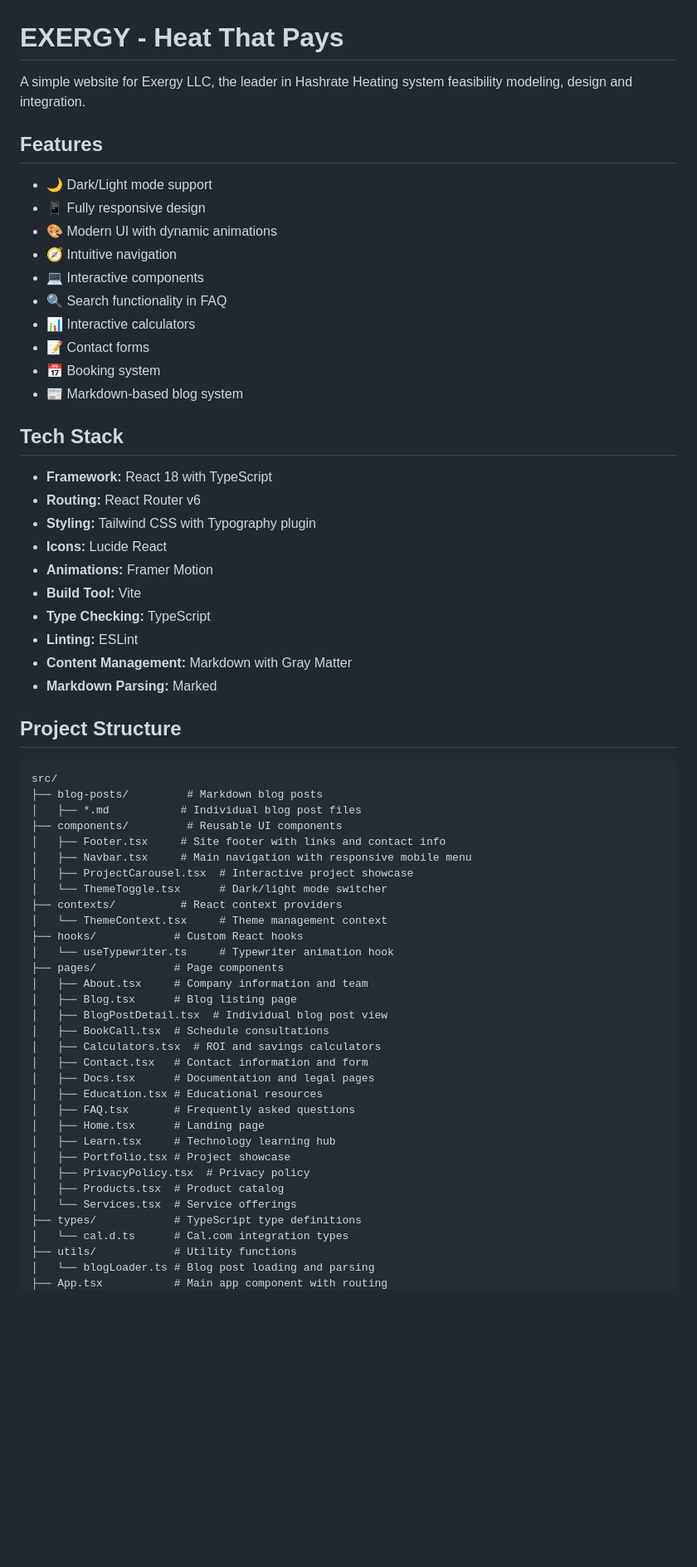
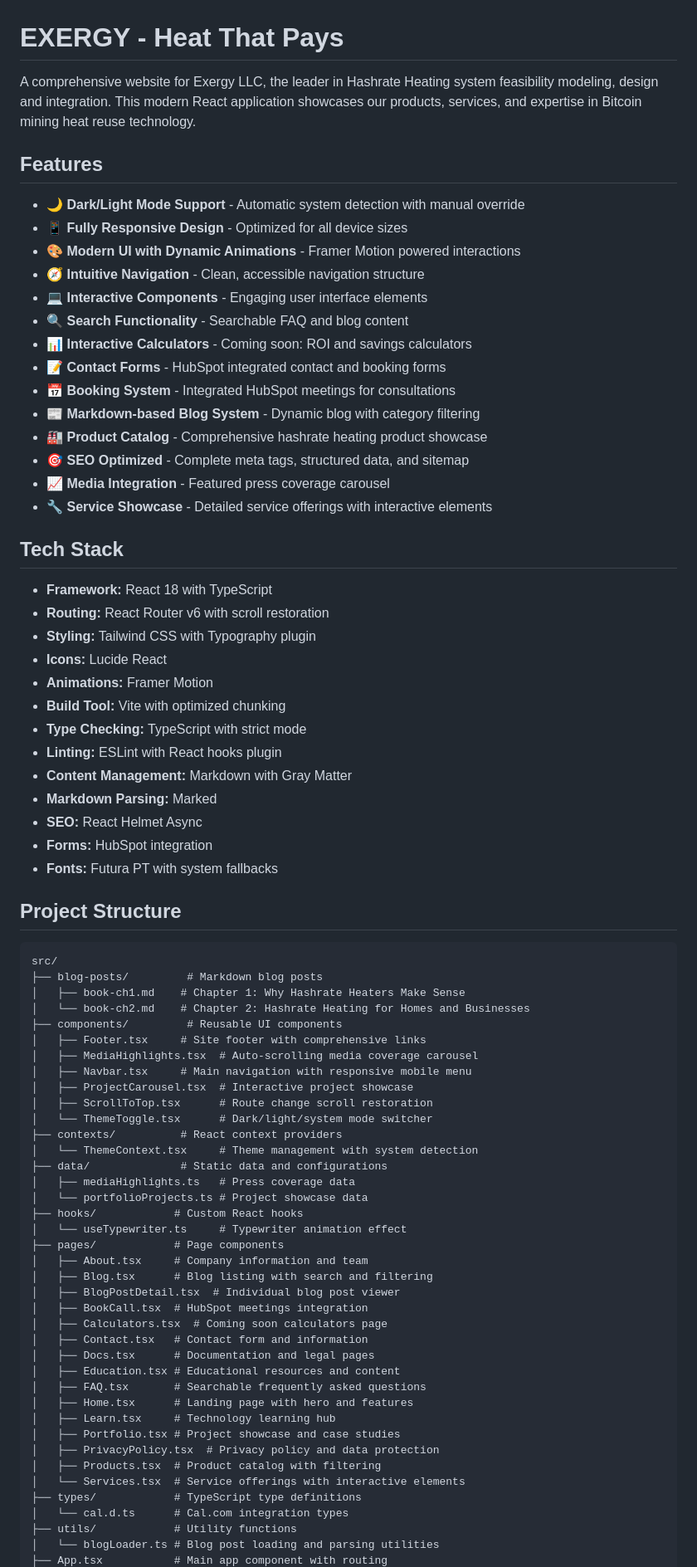
Before and after one commit to exergyheat/website, a Markdown page: README.md, the part around one of its changes. Shown at 83% size. GitHub-like rendering; blank space fills up the shorter version.

Commit message:
Update README.md with current project status

````diff
--- a/README.md
+++ b/README.md
@@ -1,66 +1,79 @@
 # EXERGY - Heat That Pays
 
-A simple website for Exergy LLC, the leader in Hashrate Heating system feasibility modeling, design and integration.
+A comprehensive website for Exergy LLC, the leader in Hashrate Heating system feasibility modeling, design and integration. This modern React application showcases our products, services, and expertise in Bitcoin mining heat reuse technology.
 
 ## Features
 
-- 🌙 Dark/Light mode support
-- 📱 Fully responsive design
-- 🎨 Modern UI with dynamic animations
-- 🧭 Intuitive navigation
-- 💻 Interactive components
-- 🔍 Search functionality in FAQ
-- 📊 Interactive calculators
-- 📝 Contact forms
-- 📅 Booking system
-- 📰 Markdown-based blog system
+- 🌙 **Dark/Light Mode Support** - Automatic system detection with manual override
+- 📱 **Fully Responsive Design** - Optimized for all device sizes
+- 🎨 **Modern UI with Dynamic Animations** - Framer Motion powered interactions
+- 🧭 **Intuitive Navigation** - Clean, accessible navigation structure
+- 💻 **Interactive Components** - Engaging user interface elements
+- 🔍 **Search Functionality** - Searchable FAQ and blog content
+- 📊 **Interactive Calculators** - Coming soon: ROI and savings calculators
+- 📝 **Contact Forms** - HubSpot integrated contact and booking forms
+- 📅 **Booking System** - Integrated HubSpot meetings for consultations
+- 📰 **Markdown-based Blog System** - Dynamic blog with category filtering
+- 🏭 **Product Catalog** - Comprehensive hashrate heating product showcase
+- 🎯 **SEO Optimized** - Complete meta tags, structured data, and sitemap
+- 📈 **Media Integration** - Featured press coverage carousel
+- 🔧 **Service Showcase** - Detailed service offerings with interactive elements
 
 ## Tech Stack
 
 - **Framework:** React 18 with TypeScript
-- **Routing:** React Router v6
+- **Routing:** React Router v6 with scroll restoration
 - **Styling:** Tailwind CSS with Typography plugin
 - **Icons:** Lucide React
 - **Animations:** Framer Motion
-- **Build Tool:** Vite
-- **Type Checking:** TypeScript
-- **Linting:** ESLint
+- **Build Tool:** Vite with optimized chunking
+- **Type Checking:** TypeScript with strict mode
+- **Linting:** ESLint with React hooks plugin
 - **Content Management:** Markdown with Gray Matter
 - **Markdown Parsing:** Marked
+- **SEO:** React Helmet Async
+- **Forms:** HubSpot integration
+- **Fonts:** Futura PT with system fallbacks
 
 ## Project Structure
 
 ```
 src/
 ├── blog-posts/         # Markdown blog posts
-│   ├── *.md           # Individual blog post files
+│   ├── book-ch1.md    # Chapter 1: Why Hashrate Heaters Make Sense
+│   └── book-ch2.md    # Chapter 2: Hashrate Heating for Homes and Businesses
 ├── components/         # Reusable UI components
-│   ├── Footer.tsx     # Site footer with links and contact info
+│   ├── Footer.tsx     # Site footer with comprehensive links
+│   ├── MediaHighlights.tsx  # Auto-scrolling media coverage carousel
 │   ├── Navbar.tsx     # Main navigation with responsive mobile menu
 │   ├── ProjectCarousel.tsx  # Interactive project showcase
-│   └── ThemeToggle.tsx      # Dark/light mode switcher
+│   ├── ScrollToTop.tsx      # Route change scroll restoration
+│   └── ThemeToggle.tsx      # Dark/light/system mode switcher
 ├── contexts/          # React context providers
-│   └── ThemeContext.tsx     # Theme management context
+│   └── ThemeContext.tsx     # Theme management with system detection
+├── data/              # Static data and configurations
+│   ├── mediaHighlights.ts   # Press coverage data
+│   └── portfolioProjects.ts # Project showcase data
 ├── hooks/            # Custom React hooks
-│   └── useTypewriter.ts     # Typewriter animation hook
+│   └── useTypewriter.ts     # Typewriter animation effect
 ├── pages/            # Page components
 │   ├── About.tsx     # Company information and team
-│   ├── Blog.tsx      # Blog listing page
-│   ├── BlogPostDetail.tsx  # Individual blog post view
-│   ├── BookCall.tsx  # Schedule consultations
-│   ├── Calculators.tsx  # ROI and savings calculators
-│   ├── Contact.tsx   # Contact information and form
+│   ├── Blog.tsx      # Blog listing with search and filtering
+│   ├── BlogPostDetail.tsx  # Individual blog post viewer
+│   ├── BookCall.tsx  # HubSpot meetings integration
+│   ├── Calculators.tsx  # Coming soon calculators page
+│   ├── Contact.tsx   # Contact form and information
 │   ├── Docs.tsx      # Documentation and legal pages
-│   ├── Education.tsx # Educational resources
-│   ├── FAQ.tsx       # Frequently asked questions
-│   ├── Home.tsx      # Landing page
+│   ├── Education.tsx # Educational resources and content
+│   ├── FAQ.tsx       # Searchable frequently asked questions
+│   ├── Home.tsx      # Landing page with hero and features
 │   ├── Learn.tsx     # Technology learning hub
-│   ├── Portfolio.tsx # Project showcase
-│   ├── PrivacyPolicy.tsx  # Privacy policy
-│   ├── Products.tsx  # Product catalog
-│   └── Services.tsx  # Service offerings
+│   ├── Portfolio.tsx # Project showcase and case studies
+│   ├── PrivacyPolicy.tsx  # Privacy policy and data protection
+│   ├── Products.tsx  # Product catalog with filtering
+│   └── Services.tsx  # Service offerings with interactive elements
 ├── types/            # TypeScript type definitions
 │   └── cal.d.ts      # Cal.com integration types
 ├── utils/            # Utility functions
-│   └── blogLoader.ts # Blog post loading and parsing
+│   └── blogLoader.ts # Blog post loading and parsing utilities
 ├── App.tsx           # Main app component with routing
````
Also changed, not shown: other parts of README.md (+95 -59 lines).
